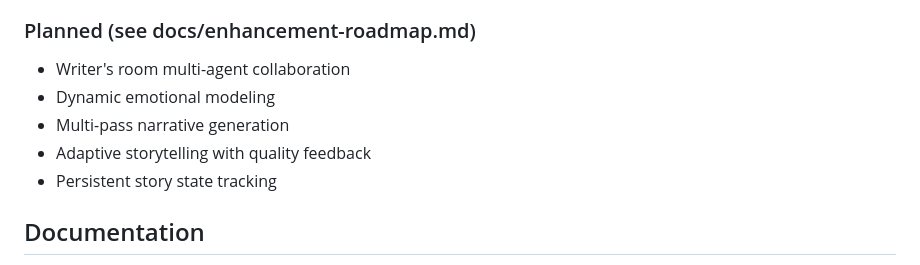
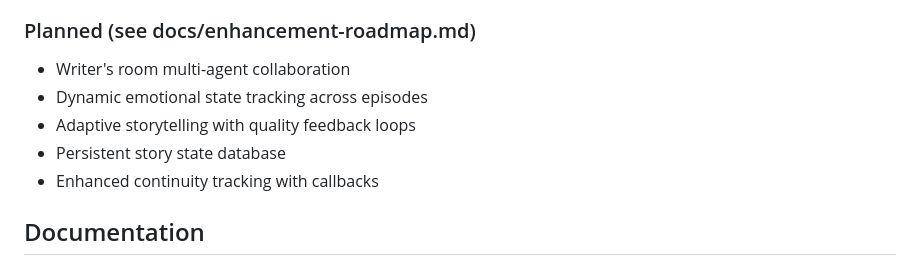
Before and after one commit to devvyn/simulacrum-stories, a Markdown page: README.md, the part around the change. Rendered like a GitHub page.

```diff
--- a/README.md
+++ b/README.md
@@ -71,10 +71,10 @@ simulacrum-stories/
 
 ### Planned (see docs/enhancement-roadmap.md)
 - Writer's room multi-agent collaboration
-- Dynamic emotional modeling
-- Multi-pass narrative generation
-- Adaptive storytelling with quality feedback
-- Persistent story state tracking
+- Dynamic emotional state tracking across episodes
+- Adaptive storytelling with quality feedback loops
+- Persistent story state database
+- Enhanced continuity tracking with callbacks
 
 ## Documentation
 
```
Also changed, not shown: docs/enhancement-roadmap.md (+82 -57 lines).
